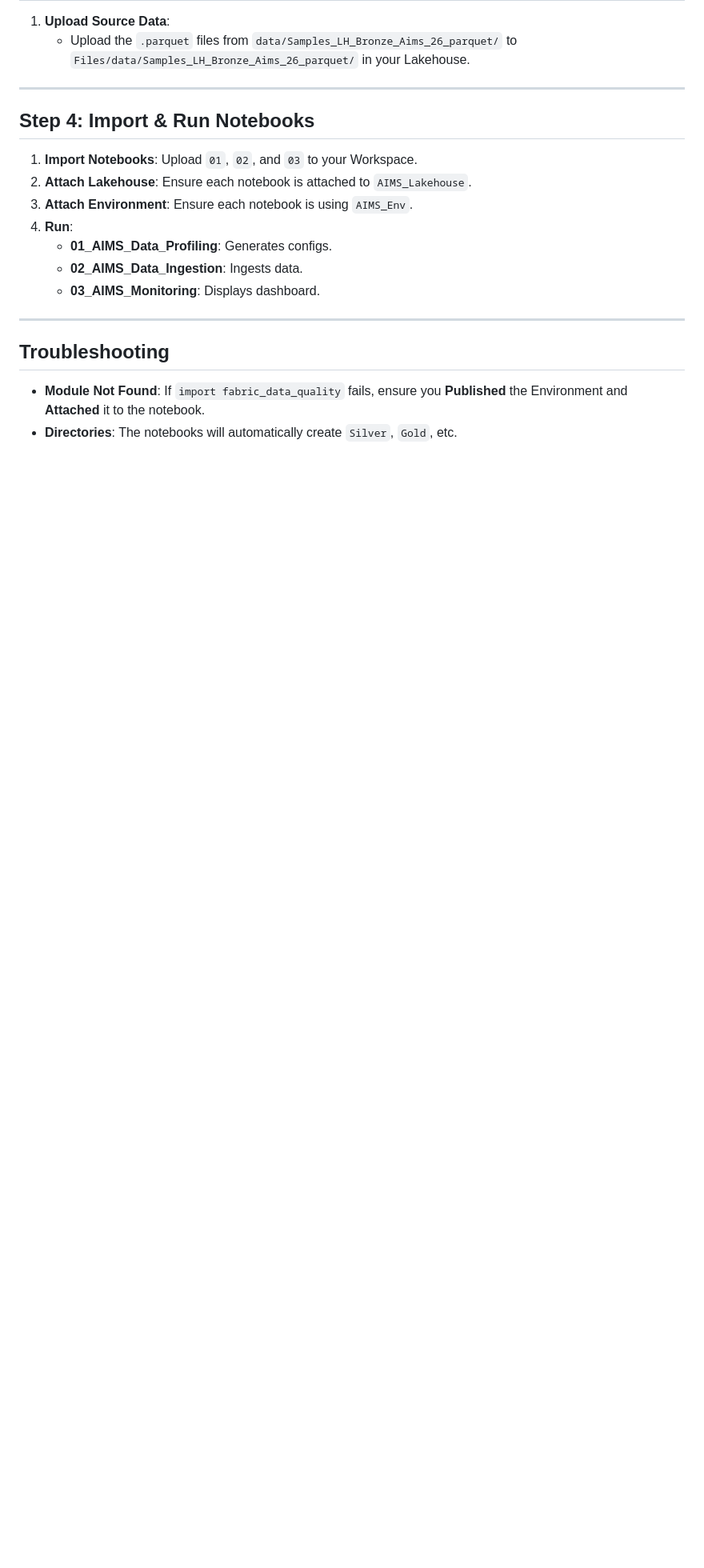
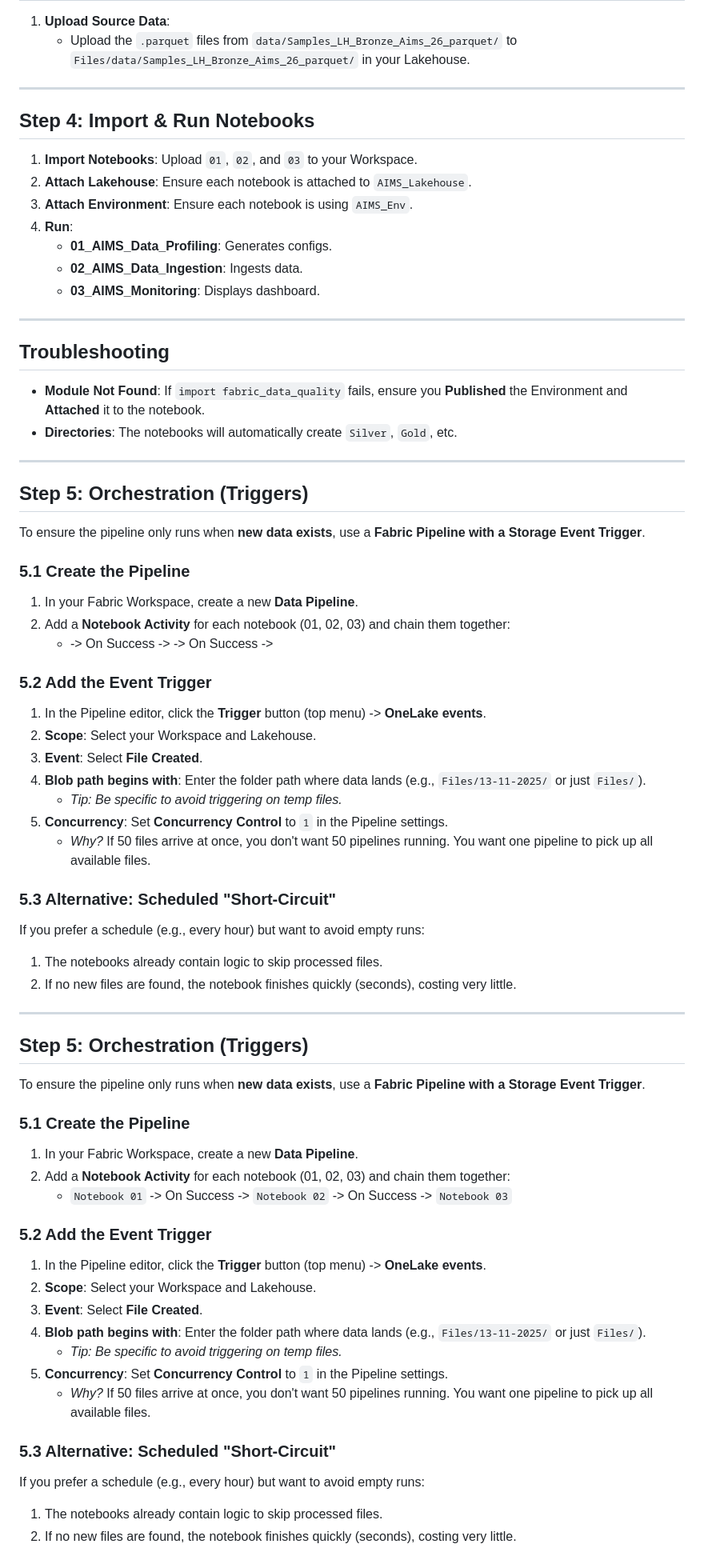
Before and after one commit to Bralabee/aims_etl_dq_2026, a Markdown page: FABRIC_MIGRATION_GUIDE.md, the part around the change. Shown at 80% size. GitHub-like rendering; blank space fills up the shorter version.

Commit message:
Add Orchestration and Trigger instructions to Fabric guide

```diff
--- a/FABRIC_MIGRATION_GUIDE.md
+++ b/FABRIC_MIGRATION_GUIDE.md
@@ -87,3 +87,53 @@ If you prefer to keep it simple and consistent with local development:
 
 *   **Module Not Found**: If `import fabric_data_quality` fails, ensure you **Published** the Environment and **Attached** it to the notebook.
 *   **Directories**: The notebooks will automatically create `Silver`, `Gold`, etc.
+
+---
+
+## Step 5: Orchestration (Triggers)
+
+To ensure the pipeline only runs when **new data exists**, use a **Fabric Pipeline with a Storage Event Trigger**.
+
+### 5.1 Create the Pipeline
+1.  In your Fabric Workspace, create a new **Data Pipeline**.
+2.  Add a **Notebook Activity** for each notebook (01, 02, 03) and chain them together:
+    *    -> On Success ->  -> On Success ->
+
+### 5.2 Add the Event Trigger
+1.  In the Pipeline editor, click the **Trigger** button (top menu) -> **OneLake events**.
+2.  **Scope**: Select your Workspace and Lakehouse.
+3.  **Event**: Select **File Created**.
+4.  **Blob path begins with**: Enter the folder path where data lands (e.g., `Files/13-11-2025/` or just `Files/`).
+    *   *Tip: Be specific to avoid triggering on temp files.*
+5.  **Concurrency**: Set **Concurrency Control** to `1` in the Pipeline settings.
+    *   *Why?* If 50 files arrive at once, you don't want 50 pipelines running. You want one pipeline to pick up all available files.
+
+### 5.3 Alternative: Scheduled "Short-Circuit"
+If you prefer a schedule (e.g., every hour) but want to avoid empty runs:
+1.  The notebooks already contain logic to skip processed files.
+2.  If no new files are found, the notebook finishes quickly (seconds), costing very little.
+
+---
+
+## Step 5: Orchestration (Triggers)
+
+To ensure the pipeline only runs when **new data exists**, use a **Fabric Pipeline with a Storage Event Trigger**.
+
+### 5.1 Create the Pipeline
+1.  In your Fabric Workspace, create a new **Data Pipeline**.
+2.  Add a **Notebook Activity** for each notebook (01, 02, 03) and chain them together:
+    *   `Notebook 01` -> On Success -> `Notebook 02` -> On Success -> `Notebook 03`
+
+### 5.2 Add the Event Trigger
+1.  In the Pipeline editor, click the **Trigger** button (top menu) -> **OneLake events**.
+2.  **Scope**: Select your Workspace and Lakehouse.
+3.  **Event**: Select **File Created**.
+4.  **Blob path begins with**: Enter the folder path where data lands (e.g., `Files/13-11-2025/` or just `Files/`).
+    *   *Tip: Be specific to avoid triggering on temp files.*
+5.  **Concurrency**: Set **Concurrency Control** to `1` in the Pipeline settings.
+    *   *Why?* If 50 files arrive at once, you don't want 50 pipelines running. You want one pipeline to pick up all available files.
+
+### 5.3 Alternative: Scheduled "Short-Circuit"
+If you prefer a schedule (e.g., every hour) but want to avoid empty runs:
+1.  The notebooks already contain logic to skip processed files.
+2.  If no new files are found, the notebook finishes quickly (seconds), costing very little.
```
